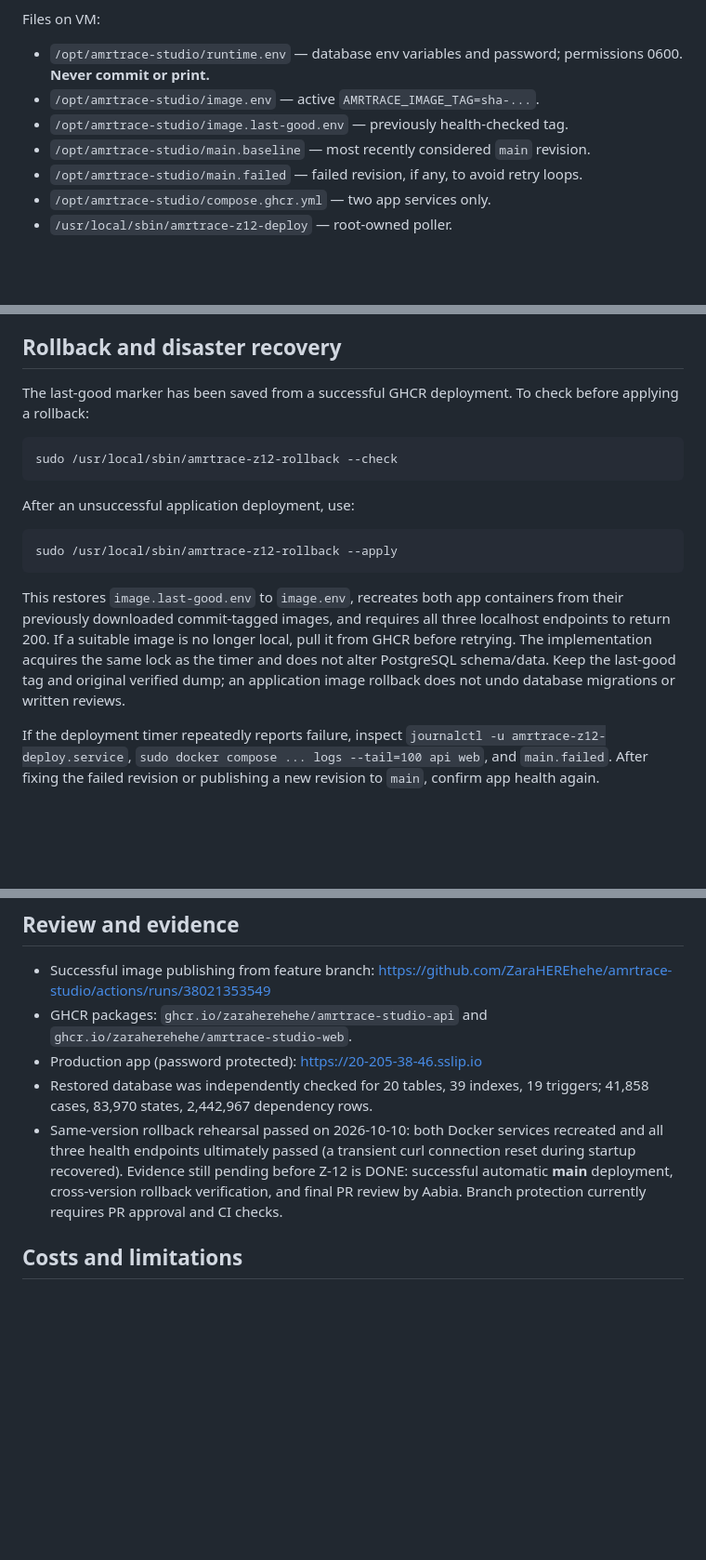
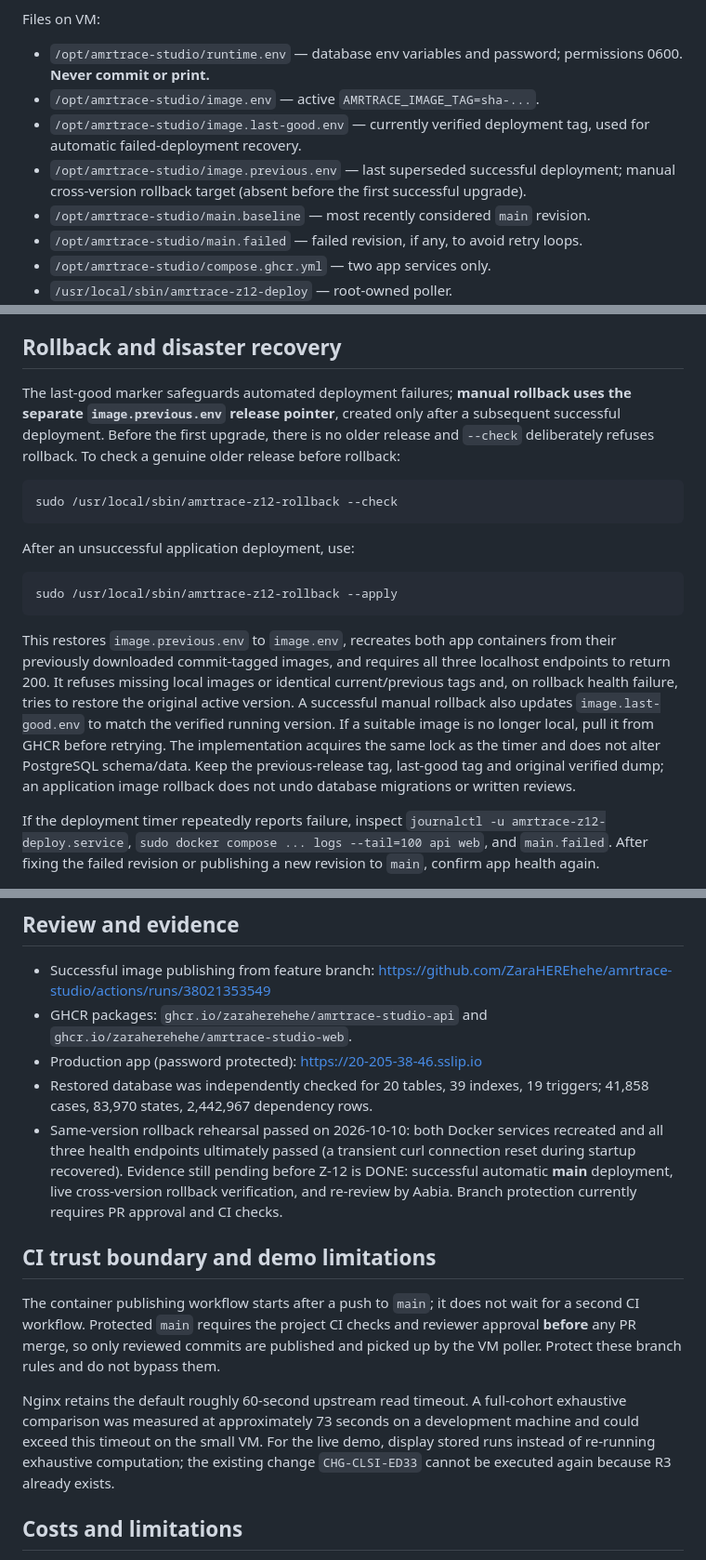
Before and after one commit to ZaraHEREhehe/amrtrace-studio, a Markdown page: docs/deployment_z12.md, 3 parts joined by grey strips. Shown at 93% size. GitHub-like rendering; blank space fills up the shorter version.

Commit message:
docs(cd): explain cross-version rollback and CI safeguards

````diff
--- a/docs/deployment_z12.md
+++ b/docs/deployment_z12.md
@@ -15,7 +15,8 @@ VM: `vm-amrtrace-z12` (Ubuntu 24.04, Azure East Asia), resource group `rg-amrtra
 Files on VM:
 - `/opt/amrtrace-studio/runtime.env` — database env variables and password; permissions 0600. **Never commit or print.**
 - `/opt/amrtrace-studio/image.env` — active `AMRTRACE_IMAGE_TAG=sha-...`.
-- `/opt/amrtrace-studio/image.last-good.env` — previously health-checked tag.
+- `/opt/amrtrace-studio/image.last-good.env` — currently verified deployment tag, used for automatic failed-deployment recovery.
+- `/opt/amrtrace-studio/image.previous.env` — last superseded successful deployment; manual cross-version rollback target (absent before the first successful upgrade).
 - `/opt/amrtrace-studio/main.baseline` — most recently considered `main` revision.
 - `/opt/amrtrace-studio/main.failed` — failed revision, if any, to avoid retry loops.
 - `/opt/amrtrace-studio/compose.ghcr.yml` — two app services only.
@@ -50,7 +51,7 @@ Loopback app checks should return 200. The public endpoints **without credential
 
 ## Rollback and disaster recovery
 
-The last-good marker has been saved from a successful GHCR deployment. To check before applying a rollback:
+The last-good marker safeguards automated deployment failures; **manual rollback uses the separate `image.previous.env` release pointer**, created only after a subsequent successful deployment. Before the first upgrade, there is no older release and `--check` deliberately refuses rollback. To check a genuine older release before rollback:
 
 ```sh
 sudo /usr/local/sbin/amrtrace-z12-rollback --check
@@ -62,7 +63,7 @@ After an unsuccessful application deployment, use:
 sudo /usr/local/sbin/amrtrace-z12-rollback --apply
 ```
 
-This restores `image.last-good.env` to `image.env`, recreates both app containers from their previously downloaded commit-tagged images, and requires all three localhost endpoints to return 200. If a suitable image is no longer local, pull it from GHCR before retrying. The implementation acquires the same lock as the timer and does not alter PostgreSQL schema/data. Keep the last-good tag and original verified dump; an application image rollback does not undo database migrations or written reviews.
+This restores `image.previous.env` to `image.env`, recreates both app containers from their previously downloaded commit-tagged images, and requires all three localhost endpoints to return 200. It refuses missing local images or identical current/previous tags and, on rollback health failure, tries to restore the original active version. A successful manual rollback also updates `image.last-good.env` to match the verified running version. If a suitable image is no longer local, pull it from GHCR before retrying. The implementation acquires the same lock as the timer and does not alter PostgreSQL schema/data. Keep the previous-release tag, last-good tag and original verified dump; an application image rollback does not undo database migrations or written reviews.
 
 If the deployment timer repeatedly reports failure, inspect `journalctl -u amrtrace-z12-deploy.service`, `sudo docker compose ... logs --tail=100 api web`, and `main.failed`. After fixing the failed revision or publishing a new revision to `main`, confirm app health again.
 
@@ -72,7 +73,13 @@ If the deployment timer repeatedly reports failure, inspect `journalctl -u amrtr
 - GHCR packages: `ghcr.io/zaraherehehe/amrtrace-studio-api` and `ghcr.io/zaraherehehe/amrtrace-studio-web`.
 - Production app (password protected): https://20-205-38-46.sslip.io
 - Restored database was independently checked for 20 tables, 39 indexes, 19 triggers; 41,858 cases, 83,970 states, 2,442,967 dependency rows.
-- Same-version rollback rehearsal passed on 2026-10-10: both Docker services recreated and all three health endpoints ultimately passed (a transient curl connection reset during startup recovered). Evidence still pending before Z-12 is DONE: successful automatic **main** deployment, cross-version rollback verification, and final PR review by Aabia. Branch protection currently requires PR approval and CI checks.
+- Same-version rollback rehearsal passed on 2026-10-10: both Docker services recreated and all three health endpoints ultimately passed (a transient curl connection reset during startup recovered). Evidence still pending before Z-12 is DONE: successful automatic **main** deployment, live cross-version rollback verification, and re-review by Aabia. Branch protection currently requires PR approval and CI checks.
+
+## CI trust boundary and demo limitations
+
+The container publishing workflow starts after a push to `main`; it does not wait for a second CI workflow. Protected `main` requires the project CI checks and reviewer approval **before** any PR merge, so only reviewed commits are published and picked up by the VM poller. Protect these branch rules and do not bypass them.
+
+Nginx retains the default roughly 60-second upstream read timeout. A full-cohort exhaustive comparison was measured at approximately 73 seconds on a development machine and could exceed this timeout on the small VM. For the live demo, display stored runs instead of re-running exhaustive computation; the existing change `CHG-CLSI-ED33` cannot be executed again because R3 already exists.
 
 ## Costs and limitations
 
````
Also changed, not shown: other parts of docs/deployment_z12.md (+1 -1 lines).
